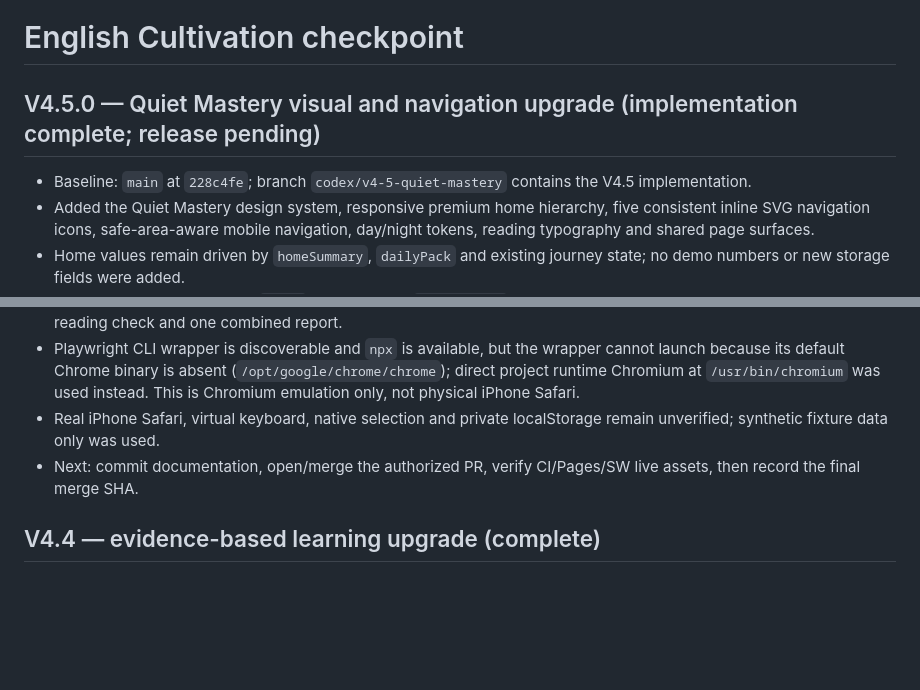
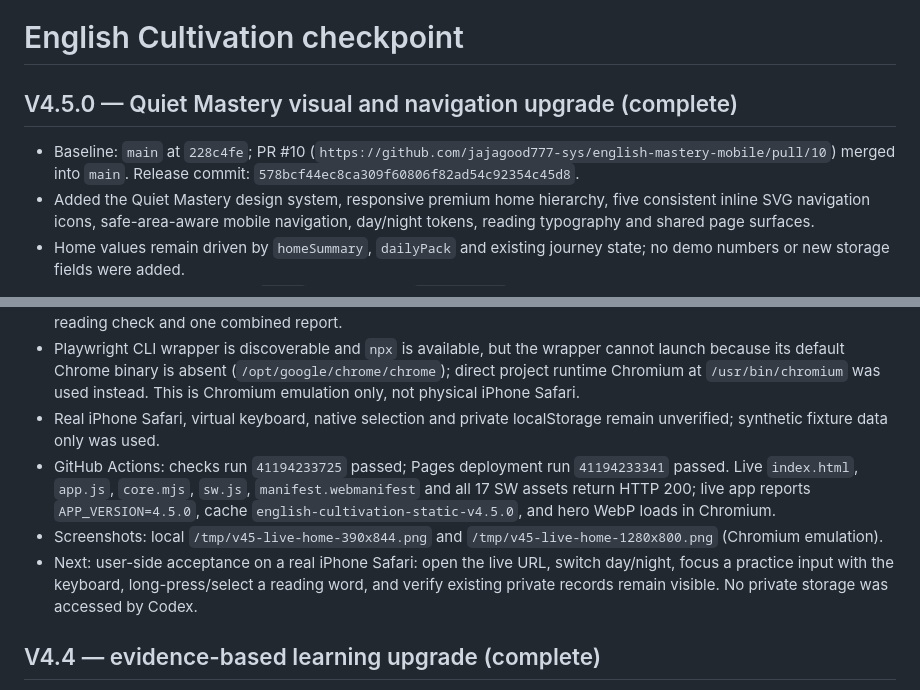
Before and after one commit to jajagood777-sys/english-mastery-mobile, a Markdown page: CODEX_CHECKPOINT.md, 2 parts joined by grey strips. Drawn GitHub-style; blank space fills up the shorter version.

Commit message:
docs: close V4.5 release checkpoint

```diff
--- a/CODEX_CHECKPOINT.md
+++ b/CODEX_CHECKPOINT.md
@@ -1,8 +1,8 @@
 # English Cultivation checkpoint
 
-## V4.5.0 — Quiet Mastery visual and navigation upgrade (implementation complete; release pending)
+## V4.5.0 — Quiet Mastery visual and navigation upgrade (complete)
 
-- Baseline: `main` at `228c4fe`; branch `codex/v4-5-quiet-mastery` contains the V4.5 implementation.
+- Baseline: `main` at `228c4fe`; PR #10 (`https://github.com/jajagood777-sys/english-mastery-mobile/pull/10`) merged into `main`. Release commit: `578bcf44ec8ca309f60806f82ad54c92354c45d8`.
 - Added the Quiet Mastery design system, responsive premium home hierarchy, five consistent inline SVG navigation icons, safe-area-aware mobile navigation, day/night tokens, reading typography and shared page surfaces.
 - Home values remain driven by `homeSummary`, `dailyPack` and existing journey state; no demo numbers or new storage fields were added.
 - Software/cache markers are `4.5.0`; learning data `VERSION=4.3` remains unchanged.
@@ -10,7 +10,9 @@
 - Direct Chromium smoke passes visual assets, no horizontal overflow at 375/390/430, five nav destinations at 375/390/393/430/768/1280, day/night switching, reading selection CSS, transfer first-answer/reference flow, optional reading check and one combined report.
 - Playwright CLI wrapper is discoverable and `npx` is available, but the wrapper cannot launch because its default Chrome binary is absent (`/opt/google/chrome/chrome`); direct project runtime Chromium at `/usr/bin/chromium` was used instead. This is Chromium emulation only, not physical iPhone Safari.
 - Real iPhone Safari, virtual keyboard, native selection and private localStorage remain unverified; synthetic fixture data only was used.
-- Next: commit documentation, open/merge the authorized PR, verify CI/Pages/SW live assets, then record the final merge SHA.
+- GitHub Actions: checks run `41194233725` passed; Pages deployment run `41194233341` passed. Live `index.html`, `app.js`, `core.mjs`, `sw.js`, `manifest.webmanifest` and all 17 SW assets return HTTP 200; live app reports `APP_VERSION=4.5.0`, cache `english-cultivation-static-v4.5.0`, and hero WebP loads in Chromium.
+- Screenshots: local `/tmp/v45-live-home-390x844.png` and `/tmp/v45-live-home-1280x800.png` (Chromium emulation).
+- Next: user-side acceptance on a real iPhone Safari: open the live URL, switch day/night, focus a practice input with the keyboard, long-press/select a reading word, and verify existing private records remain visible. No private storage was accessed by Codex.
 
 ## V4.4 — evidence-based learning upgrade (complete)
 
```
